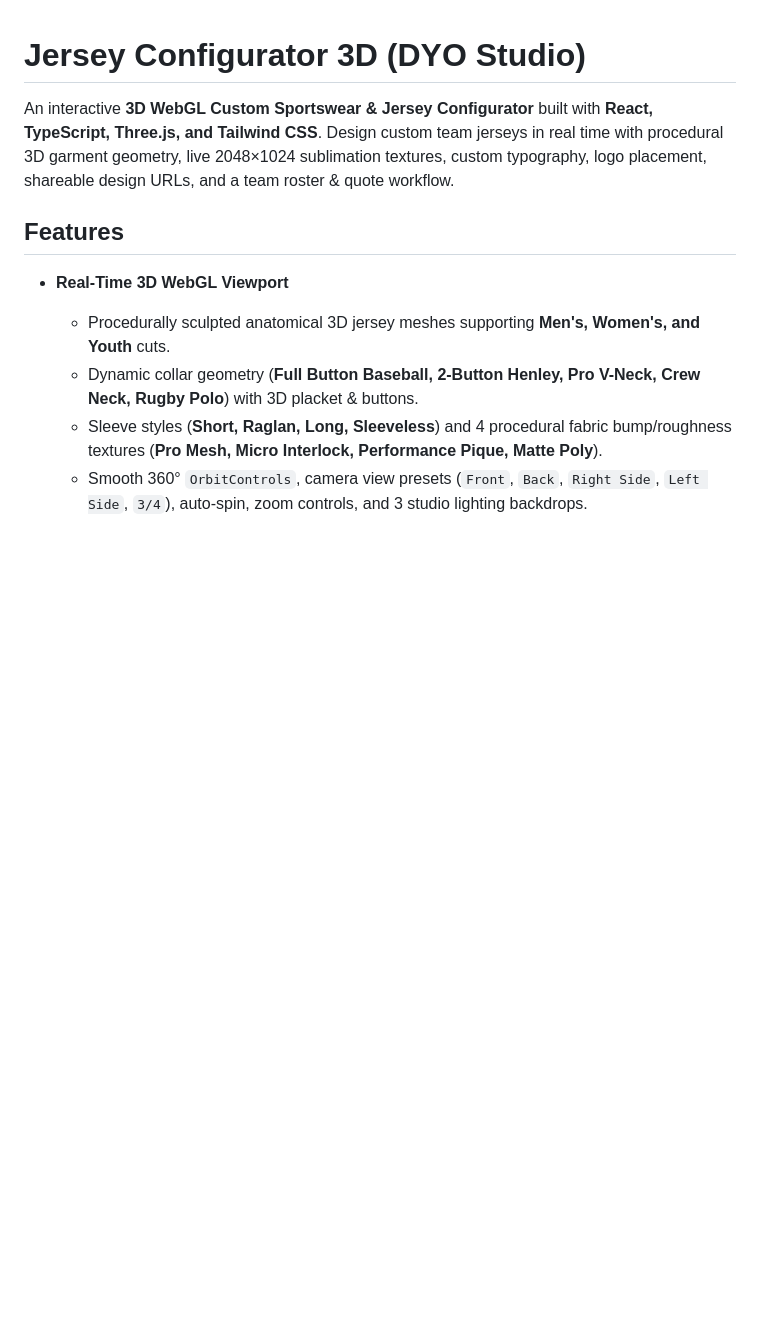
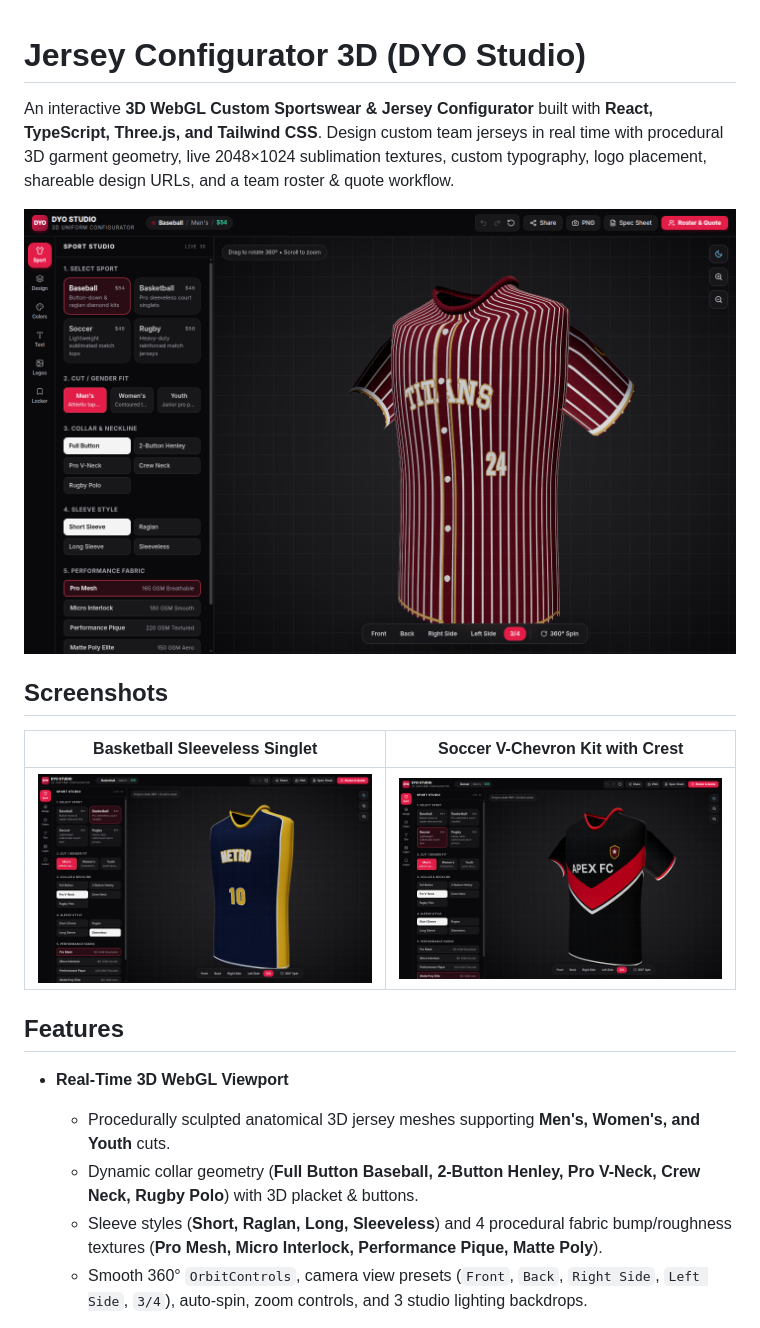
Before and after one commit to T14Z-x/jersey-configurator-3d, a Markdown page: README.md, the part around the change. Drawn GitHub-style; pictures changed too: docs/screenshots/baseball-maroon.png (added), docs/screenshots/basketball-navy.png (added), docs/screenshots/soccer-crimson.png (added); blank space fills up the shorter version.

Commit message:
Add 3D showcase screenshots to README and polish camera/sleeve framing

```diff
--- a/README.md
+++ b/README.md
@@ -1,6 +1,14 @@
 # Jersey Configurator 3D (DYO Studio)
 
 An interactive **3D WebGL Custom Sportswear & Jersey Configurator** built with **React, TypeScript, Three.js, and Tailwind CSS**. Design custom team jerseys in real time with procedural 3D garment geometry, live 2048×1024 sublimation textures, custom typography, logo placement, shareable design URLs, and a team roster & quote workflow.
+
+![DYO Studio — Baseball Maroon Pinstripe 3D Configurator](./docs/screenshots/baseball-maroon.png)
+
+## Screenshots
+
+| Basketball Sleeveless Singlet | Soccer V-Chevron Kit with Crest |
+| :---: | :---: |
+| ![Basketball Navy & Gold](./docs/screenshots/basketball-navy.png) | ![Soccer Black & Crimson](./docs/screenshots/soccer-crimson.png) |
 
 ## Features
 
```
Also changed, not shown: 2 other files.
